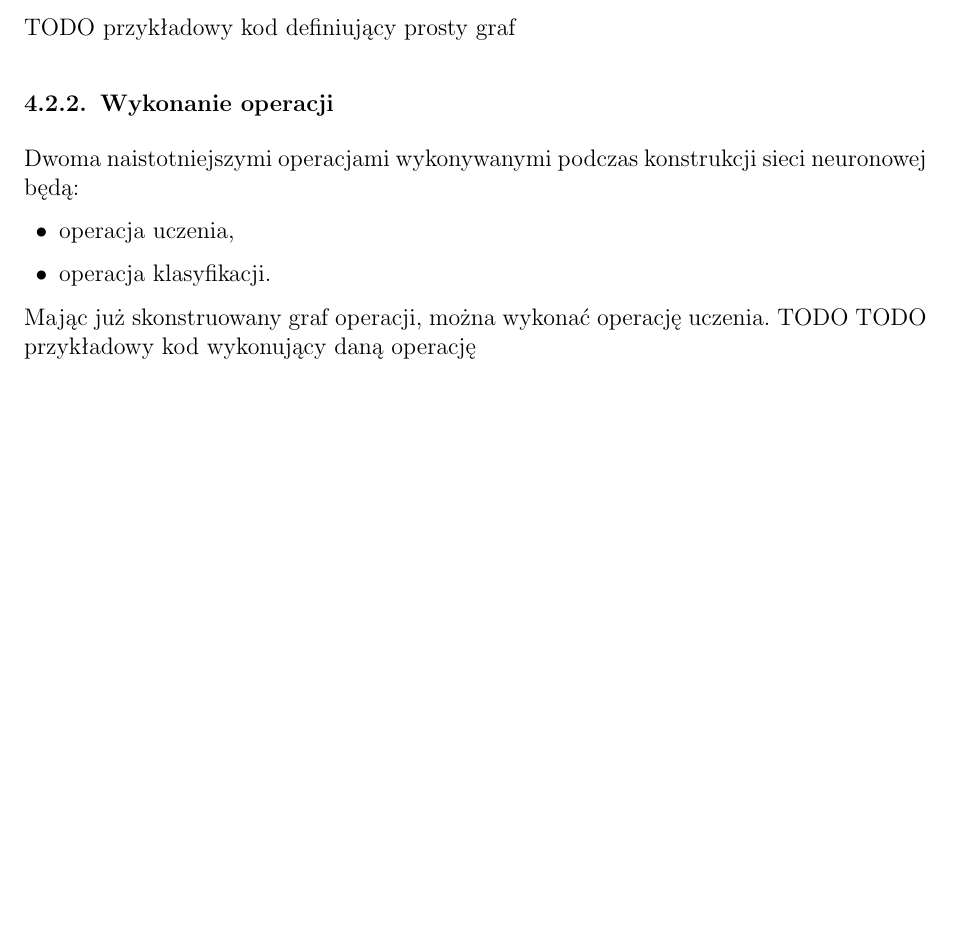
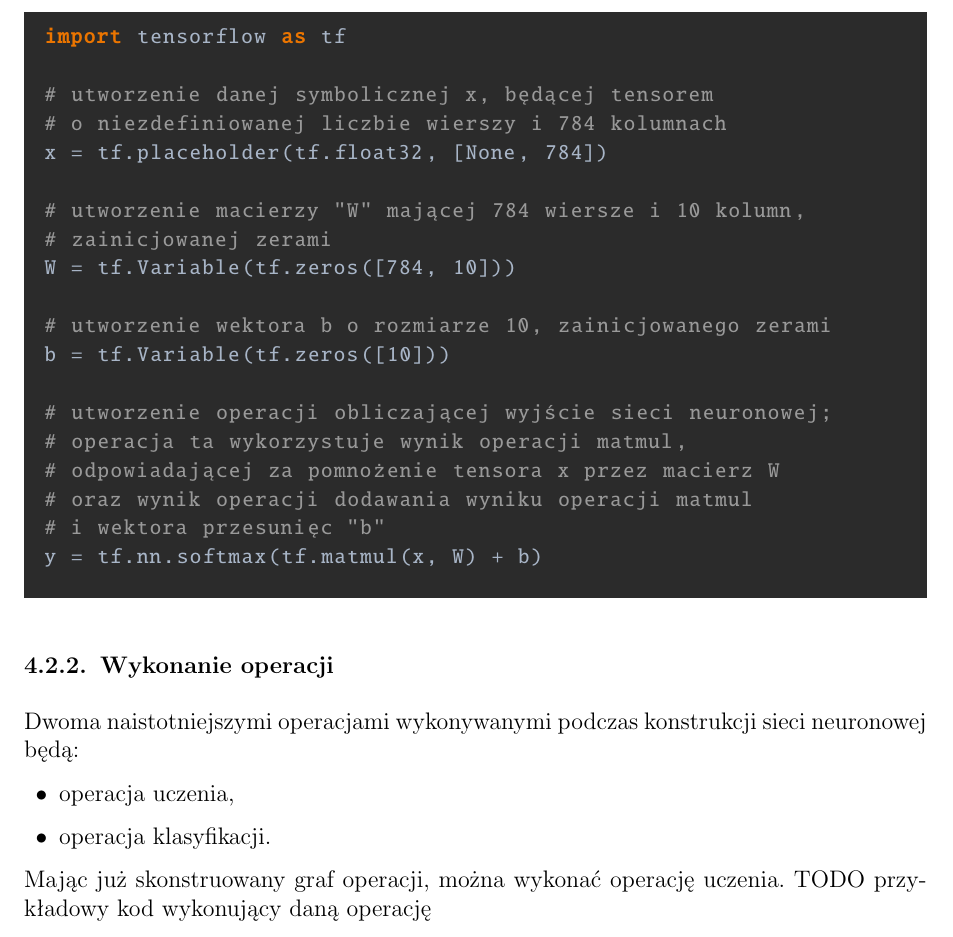
Before and after one commit to nme01/mgr-tex, a LaTeX document (tex/main.tex, which reads code/graph_creation.py, tex/srodowisko.tex): part of page 23 of 25, cut at the place of the change, the shorter picture padded with empty space. Compiled offline with pdfLaTeX.

Commit message:
Wykorzystano python_external do załączenia kodu z graph_creation.py

```diff
--- /dev/null
+++ b/code/graph_creation.py
@@ -0,0 +1,19 @@
+import tensorflow as tf
+
+# utworzenie danej symbolicznej x, będącej tensorem
+# o niezdefiniowanej liczbie wierszy i 784 kolumnach
+x = tf.placeholder(tf.float32, [None, 784])
+
+# utworzenie macierzy "W" mającej 784 wiersze i 10 kolumn,
+# zainicjowanej zerami
+W = tf.Variable(tf.zeros([784, 10]))
+
+# utworzenie wektora b o rozmiarze 10, zainicjowanego zerami
+b = tf.Variable(tf.zeros([10]))
+
+# utworzenie operacji obliczającej wyjście sieci neuronowej;
+# operacja ta wykorzystuje wynik operacji matmul,
+# odpowiadającej za pomnożenie tensora x przez macierz W
+# oraz wynik operacji dodawania wyniku operacji matmul
+# i wektora przesunięc "b"
+y = tf.nn.softmax(tf.matmul(x, W) + b)
--- a/tex/srodowisko.tex
+++ b/tex/srodowisko.tex
@@ -47,7 +47,7 @@ Podczas konstrukcji grafu zamiast konkretnych danych wykorzystywane są dane sym
 są~odpowiednie wartości (podczas wykonywania operacji do~silnika Tensorflow podawany jest tzw.~kontekst będący
 słownikiem odwzorowującym wybrane dane symboliczne na realne wartości).
 
-TODO przykładowy kod definiujący prosty graf
+\pythonexternal{code/graph_creation.py}
 
 \subsection{Wykonanie operacji}
 Dwoma naistotniejszymi operacjami wykonywanymi podczas konstrukcji sieci neuronowej będą:
@@ -56,5 +56,5 @@ Dwoma naistotniejszymi operacjami wykonywanymi podczas konstrukcji sieci neurono
     \item operacja klasyfikacji.
 \end{itemize}
 
-Mając już skonstruowany graf operacji, można wykonać operację uczenia. TODO
+Mając już skonstruowany graf operacji, można wykonać operację uczenia.
 TODO przykładowy kod wykonujący daną operację
```
